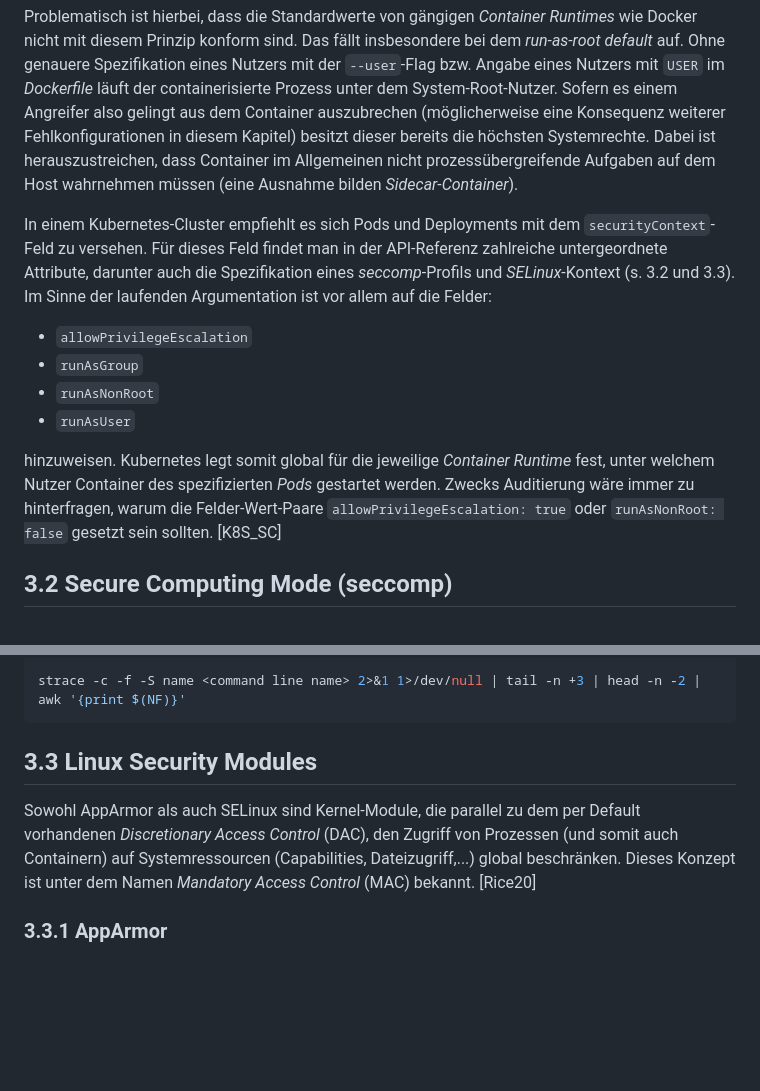
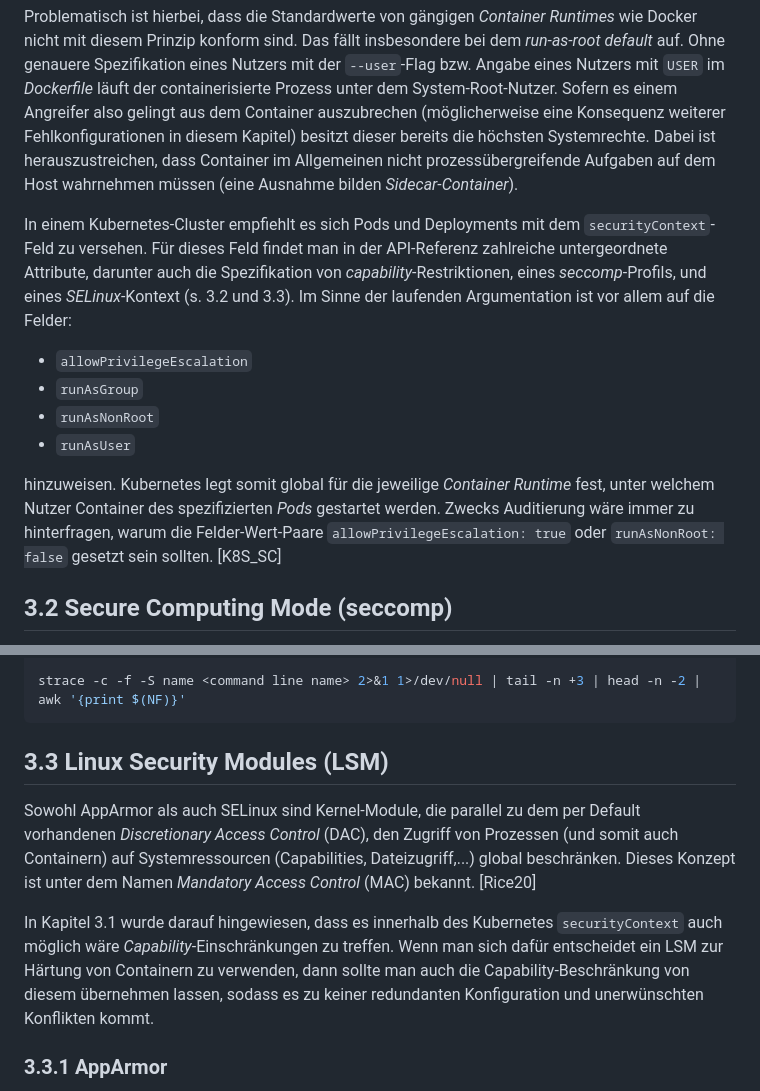
Before and after one commit to brunofight/ContainerSecurity, a Markdown page: Doc/03_RuntimeContainerSecurity.md, 2 parts joined by grey strips. Rendered like a GitHub page; blank space fills up the shorter version.

````diff
--- a/Doc/03_RuntimeContainerSecurity.md
+++ b/Doc/03_RuntimeContainerSecurity.md
@@ -12,7 +12,7 @@ Bevor ergänzende Sicherheitsmaßnahmen in Betracht gezogen werden, sollten Cont
 
 Problematisch ist hierbei, dass die Standardwerte von gängigen *Container Runtimes* wie Docker nicht mit diesem Prinzip konform sind. Das fällt insbesondere bei dem *run-as-root default* auf. Ohne genauere Spezifikation eines Nutzers mit der ``--user``-Flag bzw. Angabe eines Nutzers mit ``USER`` im *Dockerfile* läuft der containerisierte Prozess unter dem System-Root-Nutzer. Sofern es einem Angreifer also gelingt aus dem Container auszubrechen (möglicherweise eine Konsequenz weiterer Fehlkonfigurationen in diesem Kapitel) besitzt dieser bereits die höchsten Systemrechte. Dabei ist herauszustreichen, dass Container im Allgemeinen nicht prozessübergreifende Aufgaben auf dem Host wahrnehmen müssen (eine Ausnahme bilden *Sidecar-Container*).
 
-In einem Kubernetes-Cluster empfiehlt es sich Pods und Deployments mit dem ``securityContext``-Feld zu versehen. Für dieses Feld findet man in der API-Referenz zahlreiche untergeordnete Attribute, darunter auch die Spezifikation eines *seccomp*-Profils und *SELinux*-Kontext (s. 3.2 und 3.3). Im Sinne der laufenden Argumentation ist vor allem auf die Felder:
+In einem Kubernetes-Cluster empfiehlt es sich Pods und Deployments mit dem ``securityContext``-Feld zu versehen. Für dieses Feld findet man in der API-Referenz zahlreiche untergeordnete Attribute, darunter auch die Spezifikation von *capability*-Restriktionen, eines *seccomp*-Profils, und eines *SELinux*-Kontext (s. 3.2 und 3.3). Im Sinne der laufenden Argumentation ist vor allem auf die Felder:
 
 - ``allowPrivilegeEscalation``
 - ``runAsGroup``
@@ -21,6 +21,8 @@ In einem Kubernetes-Cluster empfiehlt es sich Pods und Deployments mit dem ``sec
 
 hinzuweisen. Kubernetes legt somit global für die jeweilige *Container Runtime* fest, unter welchem Nutzer Container des spezifizierten *Pods* gestartet werden. Zwecks Auditierung wäre immer zu hinterfragen, warum die Felder-Wert-Paare ``allowPrivilegeEscalation: true`` oder ``runAsNonRoot: false`` gesetzt sein sollten.
 [K8S_SC]
+
+
 
 
 
@@ -44,9 +46,11 @@ sudo docker run --security-opt seccomp=/home/cyberuser/profiles/violation.json -
 strace -c -f -S name <command line name> 2>&1 1>/dev/null | tail -n +3 | head -n -2 | awk '{print $(NF)}'
 ```
 
-## 3.3 Linux Security Modules
+## 3.3 Linux Security Modules (LSM)
 
 Sowohl AppArmor als auch SELinux sind Kernel-Module, die parallel zu dem per Default vorhandenen *Discretionary Access Control* (DAC), den Zugriff von Prozessen (und somit auch Containern) auf Systemressourcen (Capabilities, Dateizugriff,...) global beschränken. Dieses Konzept ist unter dem Namen *Mandatory Access Control* (MAC) bekannt. [Rice20]
+
+In Kapitel 3.1 wurde darauf hingewiesen, dass es innerhalb des Kubernetes ``securityContext`` auch möglich wäre *Capability*-Einschränkungen zu treffen. Wenn man sich dafür entscheidet ein LSM zur Härtung von Containern zu verwenden, dann sollte man auch die Capability-Beschränkung von diesem übernehmen lassen, sodass es zu keiner redundanten Konfiguration und unerwünschten Konflikten kommt.
 
 ### 3.3.1 AppArmor
 
````
